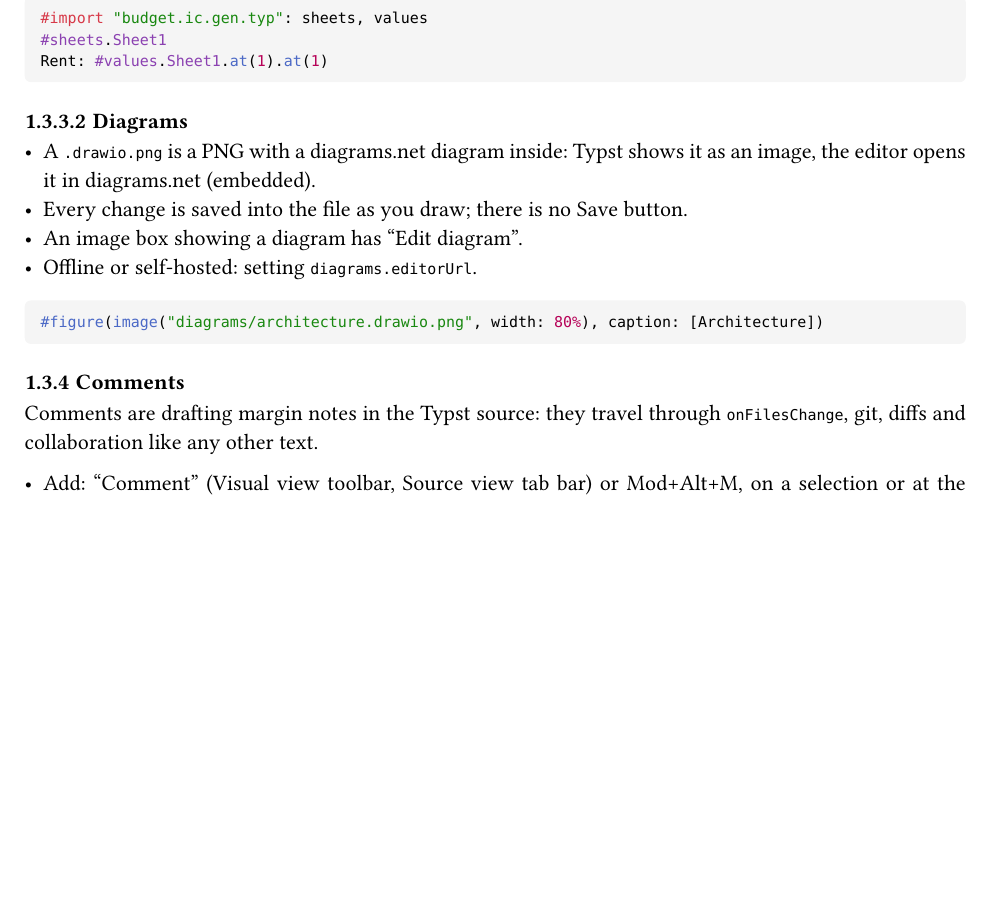
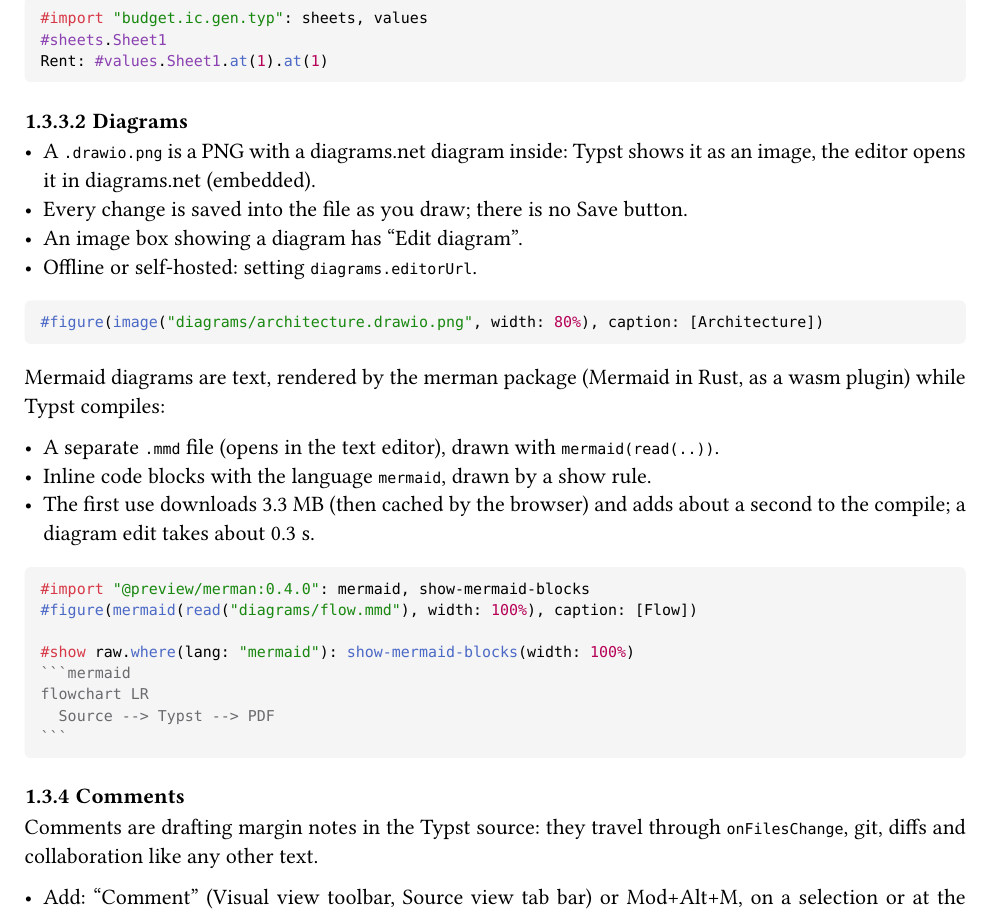
Before and after one commit to sandstorm/zwiebelfisch, a Typst document (docs/main.typ, which reads docs/guide/features.typ): part of page 12 of 51 before the commit and part of page 12 of 52 after it, cut so that both start at the same text, the shorter picture padded with empty space. Compiled offline with Typst 0.15.

Commit message:
Guide: Mermaid diagrams with merman
Co-Authored-By: Claude Opus 5.5 (1M context) <noreply@anthropic.com>

`````diff
--- a/docs/guide/features.typ
+++ b/docs/guide/features.typ
@@ -109,6 +109,23 @@ Rent: #values.Sheet1.at(1).at(1)
 #figure(image("diagrams/architecture.drawio.png", width: 80%), caption: [Architecture])
 ```
 
+Mermaid diagrams are text, rendered by the #link("https://typst.app/universe/package/merman/")[merman] package (Mermaid in Rust, as a wasm plugin) while Typst compiles:
+
+- A separate `.mmd` file (opens in the text editor), drawn with `mermaid(read(..))`.
+- Inline code blocks with the language `mermaid`, drawn by a show rule.
+- The first use downloads 3.3 MB (then cached by the browser) and adds about a second to the compile; a diagram edit takes about 0.3 s.
+
+````typ
+#import "@preview/merman:0.4.0": mermaid, show-mermaid-blocks
+#figure(mermaid(read("diagrams/flow.mmd"), width: 100%), caption: [Flow])
+
+#show raw.where(lang: "mermaid"): show-mermaid-blocks(width: 100%)
+```mermaid
+flowchart LR
+  Source --> Typst --> PDF
+```
+````
+
 == Comments <guide-features-comments>
 
 Comments are #link("https://typst.app/universe/package/drafting/")[drafting] margin notes in the Typst source: they travel through `onFilesChange`, git, diffs and collaboration like any other text.
`````
